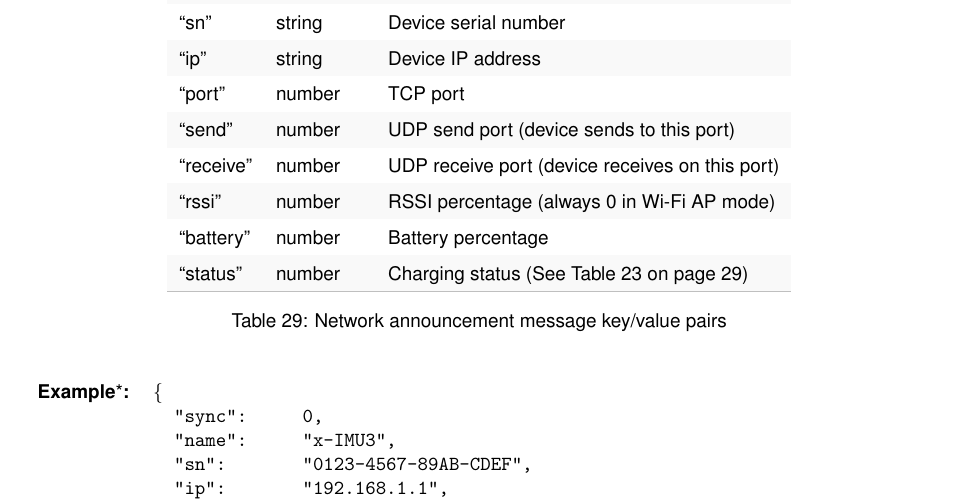
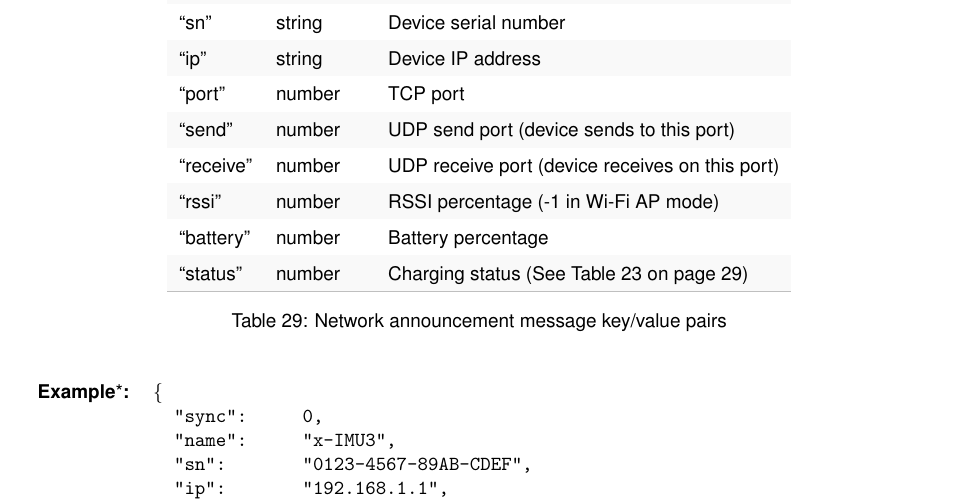
Before and after one commit to xioTechnologies/x-IMU3-User-Manual, a LaTeX document (main.tex, which reads Sections/networkAnnouncementMessage.tex): part of page 33 of 58, cut so that both start at the same text. Compiled offline with pdfLaTeX.

Commit message:
Update network announcement message

```diff
--- a/Sections/networkAnnouncementMessage.tex
+++ b/Sections/networkAnnouncementMessage.tex
@@ -13,7 +13,7 @@ The network announcement message is used by a host to discover and connect to de
     \enquote{port} & number & \acs{TCP} port\\
     \enquote{send} & number & \acs{UDP} send port (device sends to this port)\\
     \enquote{receive} & number & \acs{UDP} receive port (device receives on this port)\\
-    \enquote{rssi} & number & \acs{RSSI} percentage (always 0 in Wi-Fi AP mode)\\
+    \enquote{rssi} & number & \acs{RSSI} percentage (-1 in Wi-Fi AP mode)\\
     \enquote{battery} & number & Battery percentage\\
     \enquote{status} & number & Charging status (See \Fref{tab:chargingStatusEnumeration})\\
 }
```
